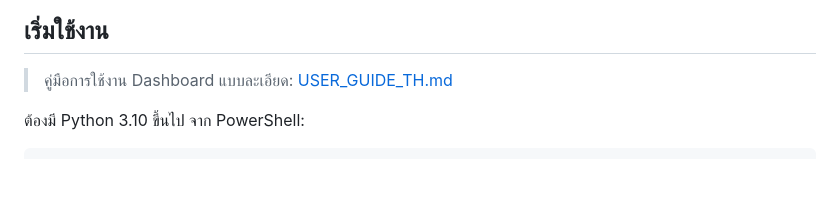
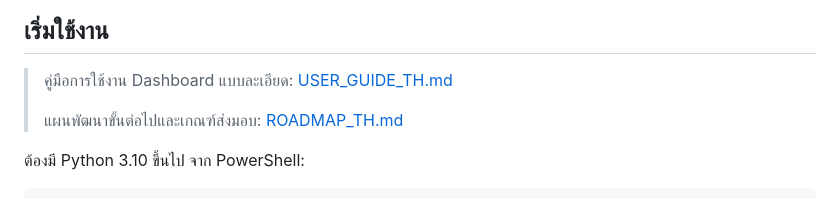
Before and after one commit to panittasask/bot_trade, a Markdown page: README.md, the part around the change. Drawn GitHub-style; blank space fills up the shorter version.

Commit message:
Add TradeLab development roadmap

```diff
--- a/README.md
+++ b/README.md
@@ -15,6 +15,8 @@
 ## เริ่มใช้งาน
 
 > คู่มือการใช้งาน Dashboard แบบละเอียด: [USER_GUIDE_TH.md](USER_GUIDE_TH.md)
+>
+> แผนพัฒนาขั้นต่อไปและเกณฑ์ส่งมอบ: [ROADMAP_TH.md](ROADMAP_TH.md)
 
 ต้องมี Python 3.10 ขึ้นไป จาก PowerShell:
 
```
Also changed, not shown: ROADMAP_TH.md (added, +240 -0 lines).
